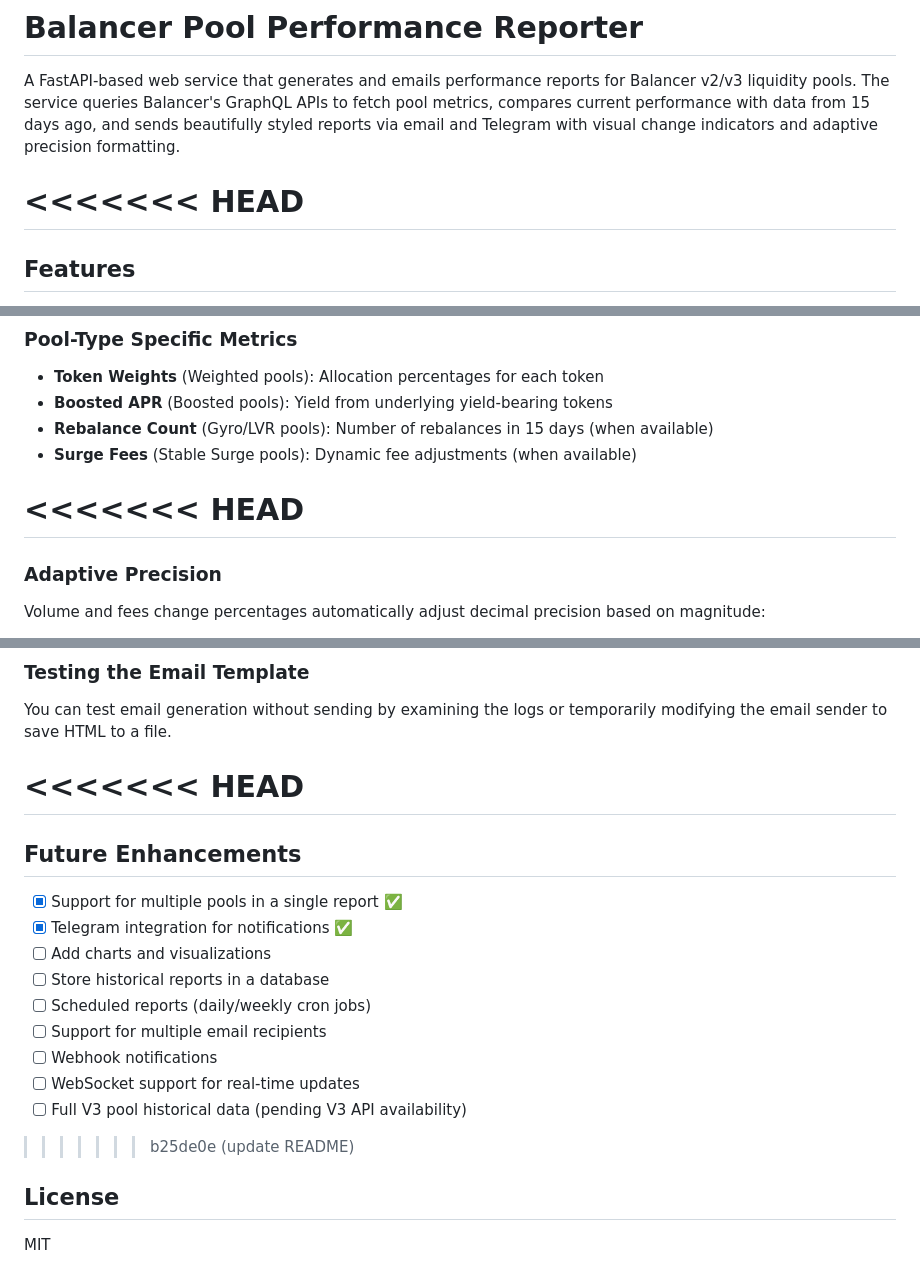
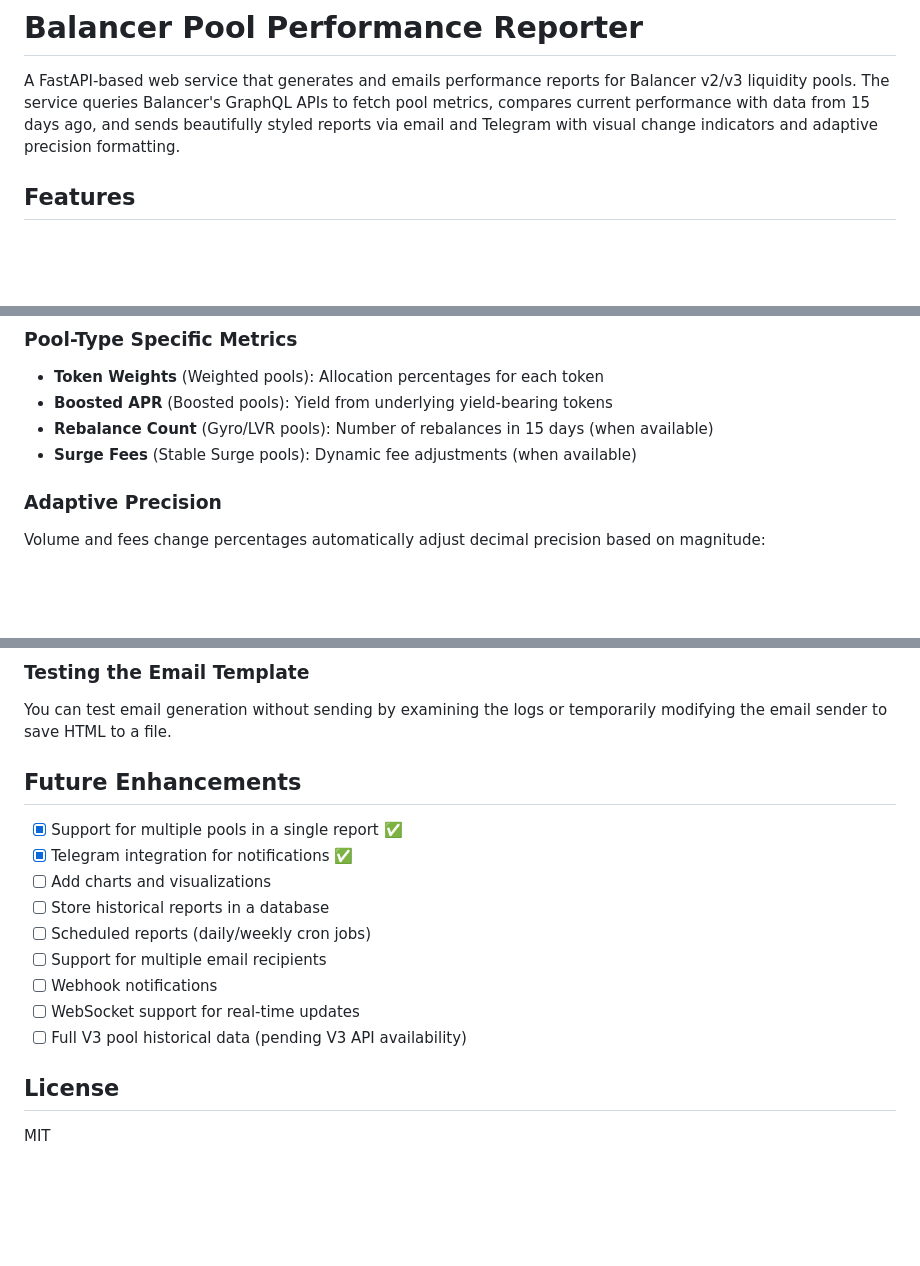
Before and after one commit to gustavobftorres/pool-report, a Markdown page: README.md, 3 parts joined by grey strips. Rendered like a GitHub page; blank space fills up the shorter version.

```diff
--- a/README.md
+++ b/README.md
@@ -2,8 +2,6 @@
 
 A FastAPI-based web service that generates and emails performance reports for Balancer v2/v3 liquidity pools. The service queries Balancer's GraphQL APIs to fetch pool metrics, compares current performance with data from 15 days ago, and sends beautifully styled reports via email and Telegram with visual change indicators and adaptive precision formatting.
 
-<<<<<<< HEAD
-=======
 ## Features
 
 - 📊 **Works with Both V2 and V3 Pools** - Automatically detects pool version
@@ -41,8 +38,6 @@ A FastAPI-based web service that generates and emails performance reports for Ba
 - **Rebalance Count** (Gyro/LVR pools): Number of rebalances in 15 days (when available)
 - **Surge Fees** (Stable Surge pools): Dynamic fee adjustments (when available)
 
-<<<<<<< HEAD
-=======
 ### Adaptive Precision
 Volume and fees change percentages automatically adjust decimal precision based on magnitude:
 - **< 0.01%**: 4 decimal places (e.g., `+0.0003%`) - for low-activity pools
@@ -346,8 +340,6 @@ uvicorn main:app --reload --port 8000
 
 You can test email generation without sending by examining the logs or temporarily modifying the email sender to save HTML to a file.
 
-<<<<<<< HEAD
-=======
 ## Future Enhancements
 
 - [x] Support for multiple pools in a single report ✅
@@ -360,7 +352,6 @@ You can test email generation without sending by examining the logs or temporari
 - [ ] WebSocket support for real-time updates
 - [ ] Full V3 pool historical data (pending V3 API availability)
 
->>>>>>> b25de0e (update README)
 ## License
 
 MIT
```
Also changed, not shown: other parts of README.md (+0 -2 lines).
